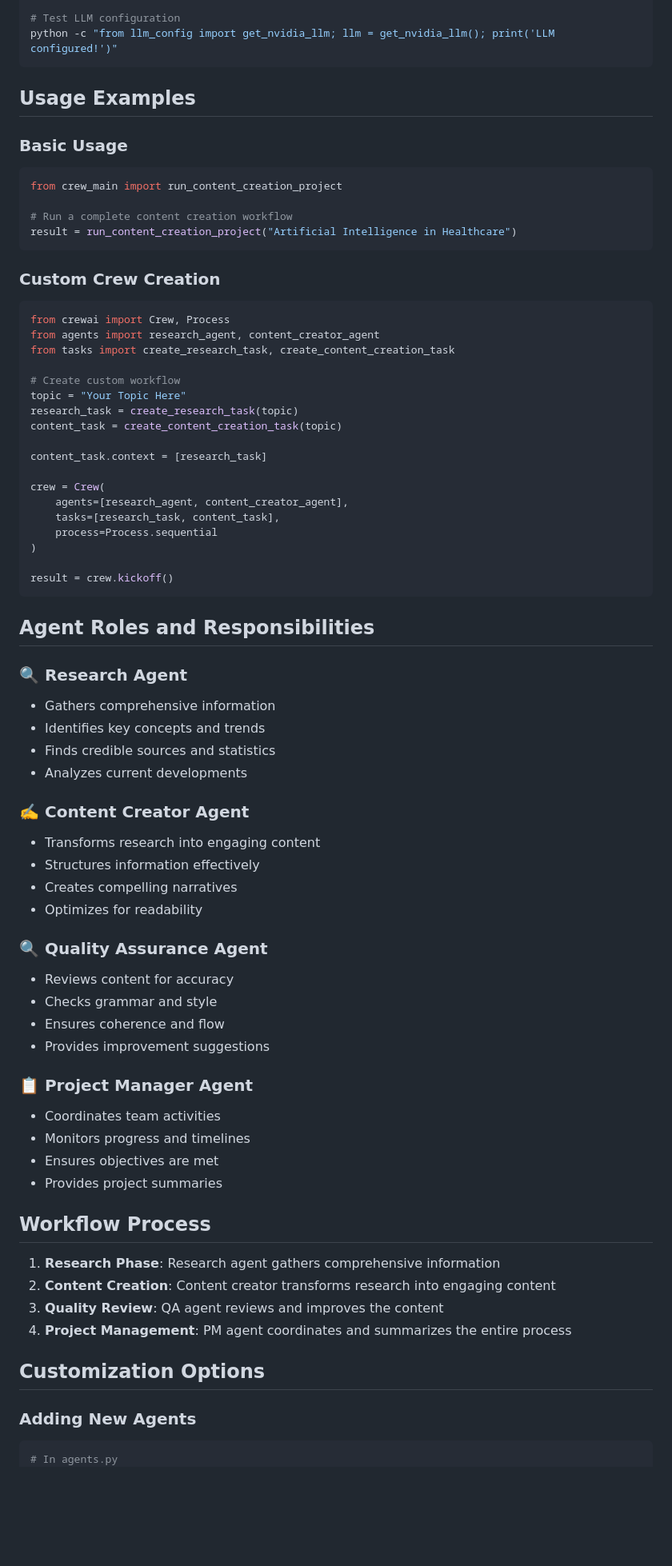
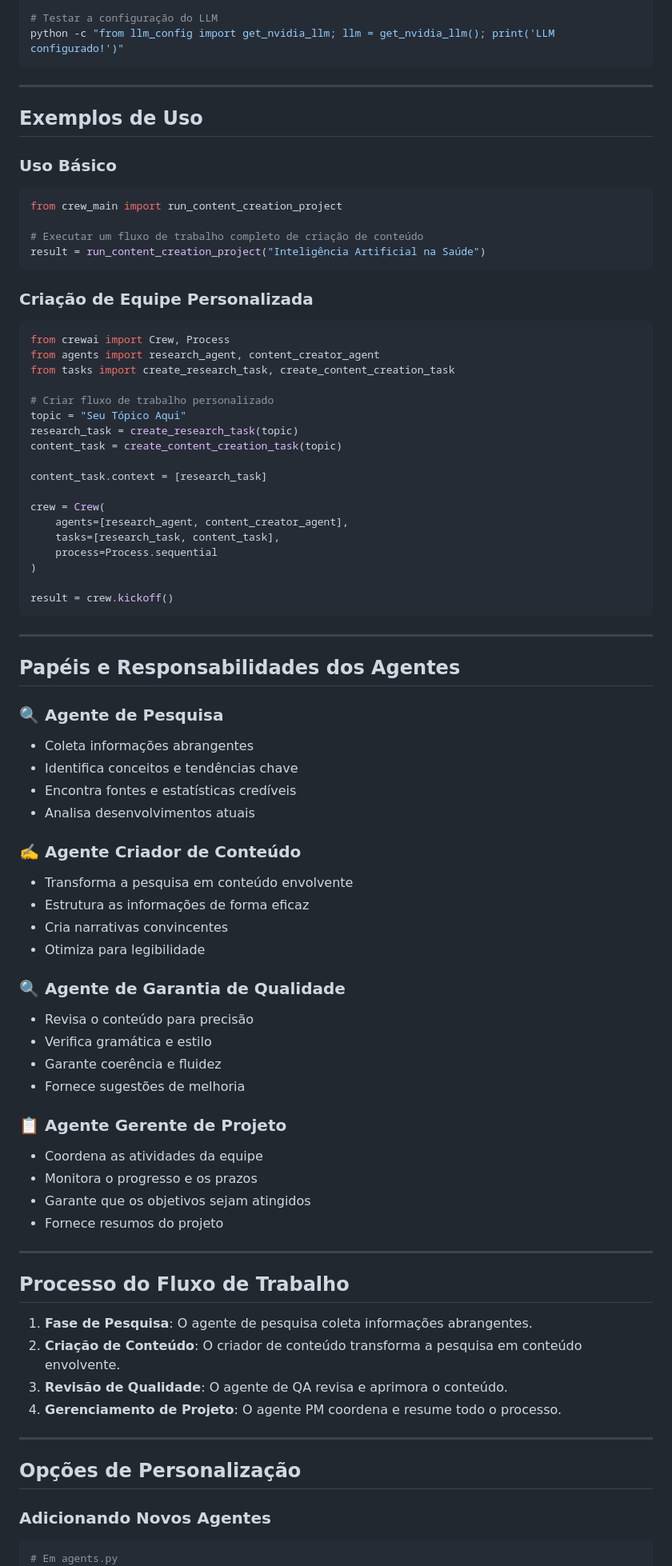
Before and after one commit to rbfcdog/nvidia, a Markdown page: README.md, the part around the change printed below. Shown: that part at 80% size. Rendered like a GitHub page; blank space fills up the shorter version.

````diff
--- a/README.md
+++ b/README.md
@@ -77,28 +89,30 @@ python -c "from agents import *; print('Agents loaded successfully!')"
 
-# Test LLM configuration
-python -c "from llm_config import get_nvidia_llm; llm = get_nvidia_llm(); print('LLM configured!')"
+# Testar a configuração do LLM
+python -c "from llm_config import get_nvidia_llm; llm = get_nvidia_llm(); print('LLM configurado!')"
 ```
 
-## Usage Examples
+-----
 
-### Basic Usage
+## Exemplos de Uso
+
+### Uso Básico
 
 ```python
 from crew_main import run_content_creation_project
 
-# Run a complete content creation workflow
-result = run_content_creation_project("Artificial Intelligence in Healthcare")
+# Executar um fluxo de trabalho completo de criação de conteúdo
+result = run_content_creation_project("Inteligência Artificial na Saúde")
 ```
 
-### Custom Crew Creation
+### Criação de Equipe Personalizada
 
 ```python
 from crewai import Crew, Process
 from agents import research_agent, content_creator_agent
 from tasks import create_research_task, create_content_creation_task
 
-# Create custom workflow
-topic = "Your Topic Here"
+# Criar fluxo de trabalho personalizado
+topic = "Seu Tópico Aqui"
 research_task = create_research_task(topic)
 content_task = create_content_creation_task(topic)
 
@@ -113,42 +127,53 @@ crew = Crew(
 result = crew.kickoff()
 ```
 
-## Agent Roles and Responsibilities
+-----
 
-### 🔍 Research Agent
-- Gathers comprehensive information
-- Identifies key concepts and trends
-- Finds credible sources and statistics
-- Analyzes current developments
+## Papéis e Responsabilidades dos Agentes
 
-### ✍️ Content Creator Agent
-- Transforms research into engaging content
-- Structures information effectively
-- Creates compelling narratives
-- Optimizes for readability
+### 🔍 Agente de Pesquisa
 
-### 🔍 Quality Assurance Agent
-- Reviews content for accuracy
-- Checks grammar and style
-- Ensures coherence and flow
-- Provides improvement suggestions
+  - Coleta informações abrangentes
+  - Identifica conceitos e tendências chave
+  - Encontra fontes e estatísticas credíveis
+  - Analisa desenvolvimentos atuais
 
-### 📋 Project Manager Agent
-- Coordinates team activities
-- Monitors progress and timelines
-- Ensures objectives are met
-- Provides project summaries
+### ✍️ Agente Criador de Conteúdo
 
-## Workflow Process
+  - Transforma a pesquisa em conteúdo envolvente
+  - Estrutura as informações de forma eficaz
+  - Cria narrativas convincentes
+  - Otimiza para legibilidade
 
-1. **Research Phase**: Research agent gathers comprehensive information
-2. **Content Creation**: Content creator transforms research into engaging content
-3. **Quality Review**: QA agent reviews and improves the content
-4. **Project Management**: PM agent coordinates and summarizes the entire process
+### 🔍 Agente de Garantia de Qualidade
 
-## Customization Options
+  - Revisa o conteúdo para precisão
+  - Verifica gramática e estilo
+  - Garante coerência e fluidez
+  - Fornece sugestões de melhoria
 
-### Adding New Agents
+### 📋 Agente Gerente de Projeto
+
+  - Coordena as atividades da equipe
+  - Monitora o progresso e os prazos
+  - Garante que os objetivos sejam atingidos
+  - Fornece resumos do projeto
+
+-----
+
+## Processo do Fluxo de Trabalho
+
+1.  **Fase de Pesquisa**: O agente de pesquisa coleta informações abrangentes.
+2.  **Criação de Conteúdo**: O criador de conteúdo transforma a pesquisa em conteúdo envolvente.
+3.  **Revisão de Qualidade**: O agente de QA revisa e aprimora o conteúdo.
+4.  **Gerenciamento de Projeto**: O agente PM coordena e resume todo o processo.
+
+-----
+
+## Opções de Personalização
+
+### Adicionando Novos Agentes
+
 ```python
-# In agents.py
+# Em agents.py
 new_agent = Agent(
````
Also changed, not shown: other parts of README.md (+91 -73 lines).
